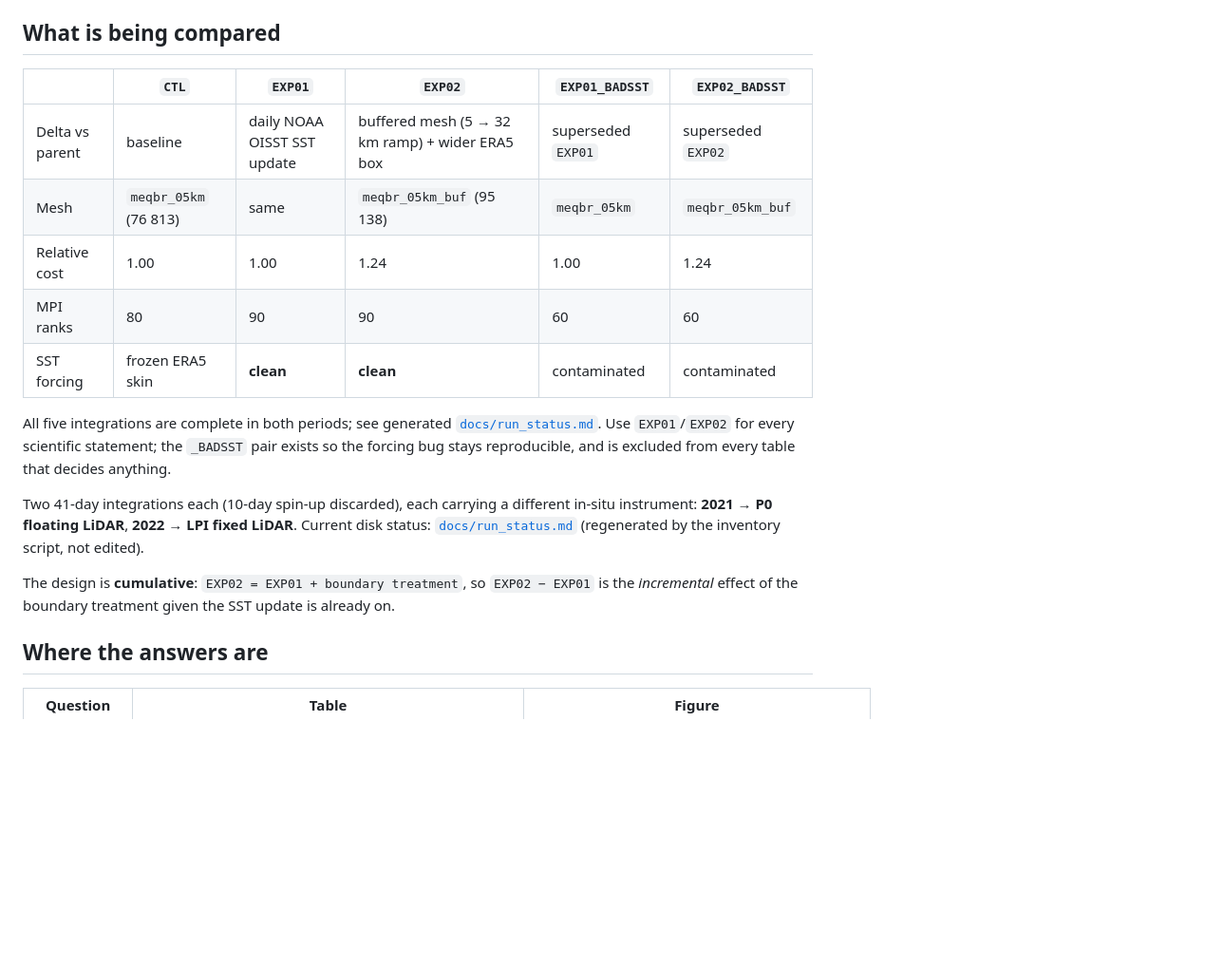
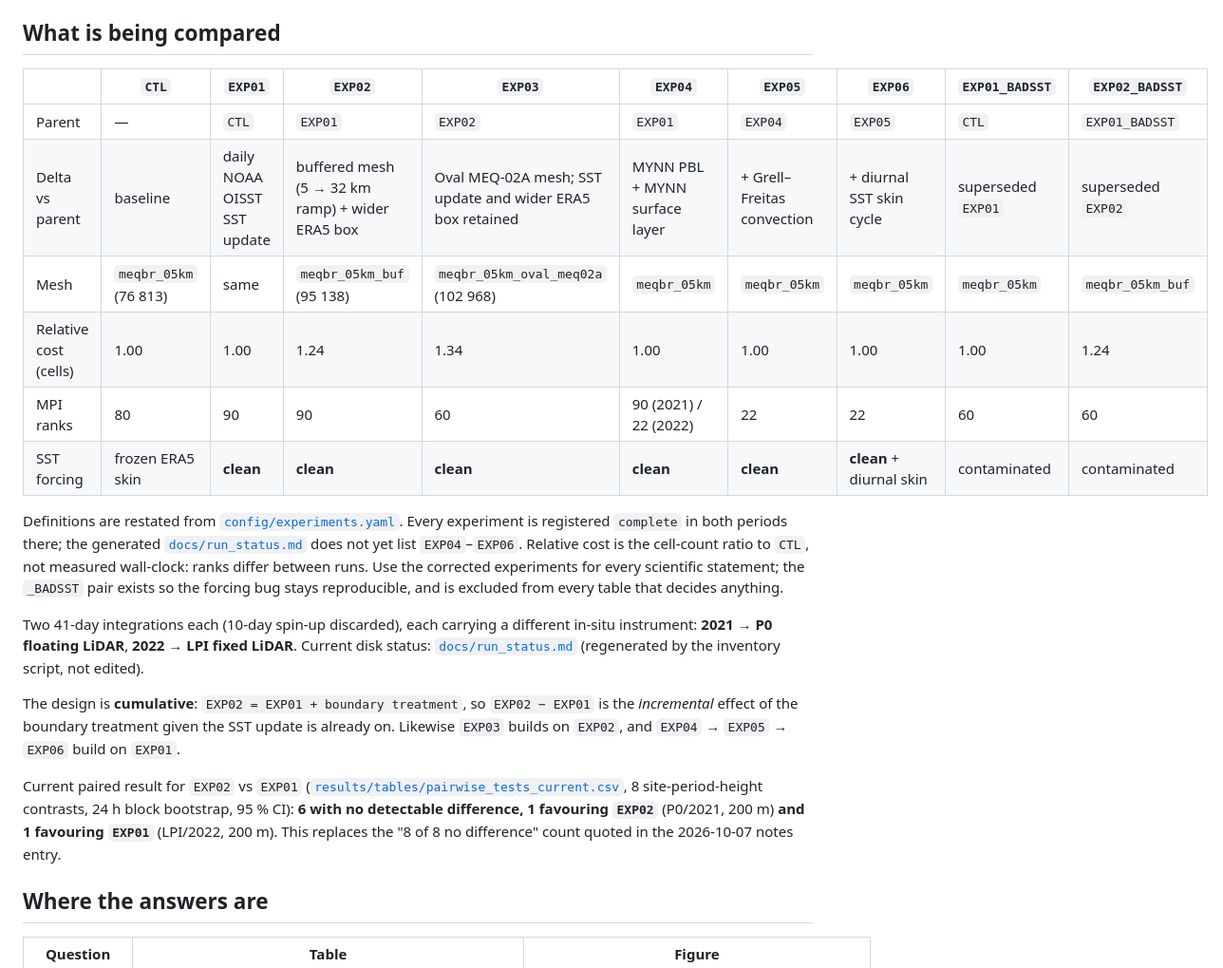
Before and after one commit to daniloceano/mpas-meqbr-experiments, a Markdown page: README.md, the part around the change. Shown at 95% size. Drawn GitHub-style; blank space fills up the shorter version.

```diff
--- a/README.md
+++ b/README.md
@@ -30,16 +30,20 @@ for what each experiment *is*. This repository holds only the analysis.
 
 ## What is being compared
 
-| | `CTL` | `EXP01` | `EXP02` | `EXP01_BADSST` | `EXP02_BADSST` |
-|---|---|---|---|---|---|
-| Delta vs parent | baseline | daily NOAA OISST SST update | buffered mesh (5 → 32 km ramp) + wider ERA5 box | superseded `EXP01` | superseded `EXP02` |
-| Mesh | `meqbr_05km` (76 813) | same | `meqbr_05km_buf` (95 138) | `meqbr_05km` | `meqbr_05km_buf` |
-| Relative cost | 1.00 | 1.00 | 1.24 | 1.00 | 1.24 |
-| MPI ranks | 80 | 90 | 90 | 60 | 60 |
-| SST forcing | frozen ERA5 skin | **clean** | **clean** | contaminated | contaminated |
+| | `CTL` | `EXP01` | `EXP02` | `EXP03` | `EXP04` | `EXP05` | `EXP06` | `EXP01_BADSST` | `EXP02_BADSST` |
+|---|---|---|---|---|---|---|---|---|---|
+| Parent | — | `CTL` | `EXP01` | `EXP02` | `EXP01` | `EXP04` | `EXP05` | `CTL` | `EXP01_BADSST` |
+| Delta vs parent | baseline | daily NOAA OISST SST update | buffered mesh (5 → 32 km ramp) + wider ERA5 box | Oval MEQ-02A mesh; SST update and wider ERA5 box retained | MYNN PBL + MYNN surface layer | + Grell–Freitas convection | + diurnal SST skin cycle | superseded `EXP01` | superseded `EXP02` |
+| Mesh | `meqbr_05km` (76 813) | same | `meqbr_05km_buf` (95 138) | `meqbr_05km_oval_meq02a` (102 968) | `meqbr_05km` | `meqbr_05km` | `meqbr_05km` | `meqbr_05km` | `meqbr_05km_buf` |
+| Relative cost (cells) | 1.00 | 1.00 | 1.24 | 1.34 | 1.00 | 1.00 | 1.00 | 1.00 | 1.24 |
+| MPI ranks | 80 | 90 | 90 | 60 | 90 (2021) / 22 (2022) | 22 | 22 | 60 | 60 |
+| SST forcing | frozen ERA5 skin | **clean** | **clean** | **clean** | **clean** | **clean** | **clean** + diurnal skin | contaminated | contaminated |
 
-All five integrations are complete in both periods; see generated
-[`docs/run_status.md`](docs/run_status.md). Use `EXP01`/`EXP02` for every
+Definitions are restated from [`config/experiments.yaml`](config/experiments.yaml).
+Every experiment is registered `complete` in both periods there; the generated
+[`docs/run_status.md`](docs/run_status.md) does not yet list `EXP04`–`EXP06`.
+Relative cost is the cell-count ratio to `CTL`, not measured wall-clock: ranks
+differ between runs. Use the corrected experiments for every
 scientific statement; the `_BADSST` pair exists so the forcing bug stays
 reproducible, and is excluded from every table that decides anything.
 
@@ -50,7 +54,15 @@ LiDAR**. Current disk status: [`docs/run_status.md`](docs/run_status.md)
 
 The design is **cumulative**: `EXP02 = EXP01 + boundary treatment`, so
 `EXP02 − EXP01` is the *incremental* effect of the boundary treatment given the
-SST update is already on.
+SST update is already on. Likewise `EXP03` builds on `EXP02`, and
+`EXP04` → `EXP05` → `EXP06` build on `EXP01`.
+
+Current paired result for `EXP02` vs `EXP01`
+([`results/tables/pairwise_tests_current.csv`](results/tables/pairwise_tests_current.csv),
+8 site-period-height contrasts, 24 h block bootstrap, 95 % CI): **6 with no
+detectable difference, 1 favouring `EXP02`** (P0/2021, 200 m) **and 1 favouring
+`EXP01`** (LPI/2022, 200 m). This replaces the "8 of 8 no difference" count
+quoted in the 2026-10-07 notes entry.
 
 ## Where the answers are
 
```
Also changed, not shown: SCIENTIFIC_NOTES.md (+17 -1 lines), research/MEQ-03-selection-decision.md (+16 -0 lines).
